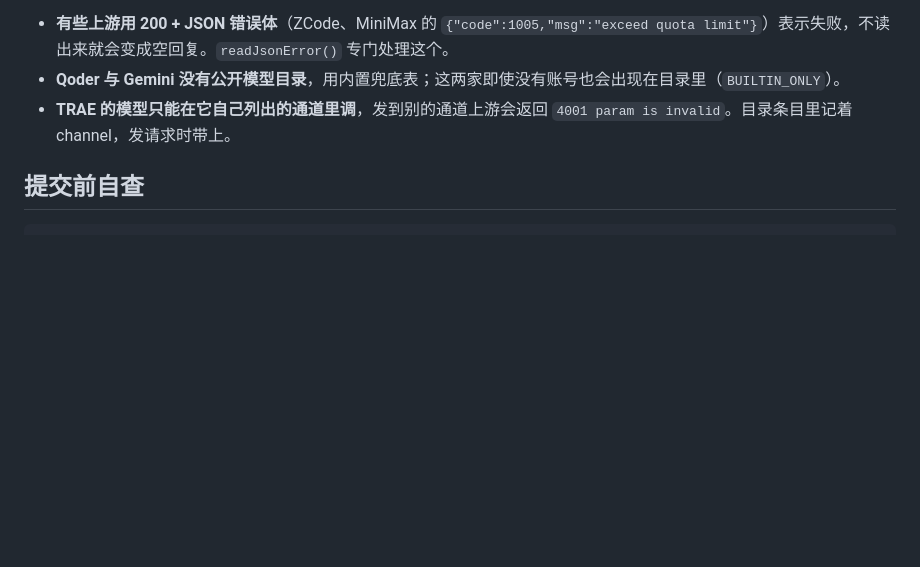
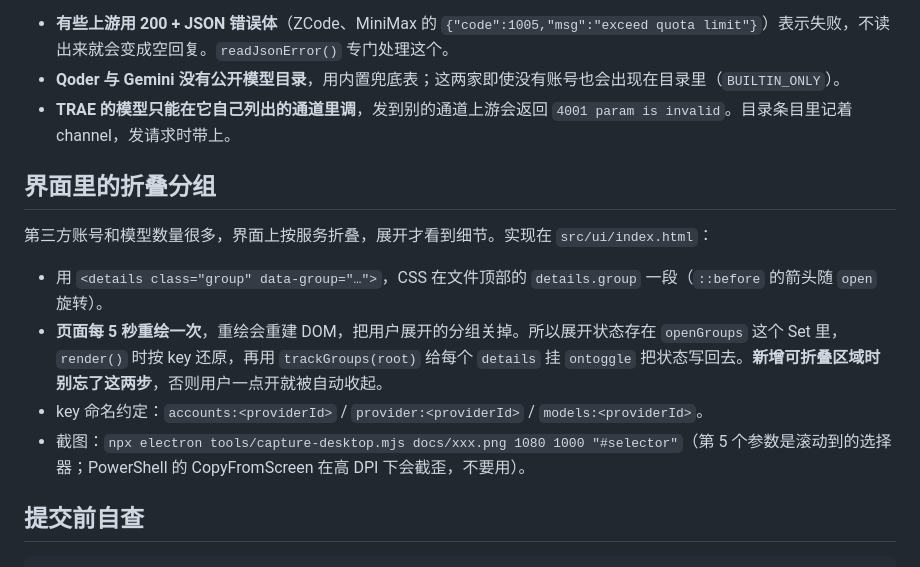
Before and after one commit to Lingw2/workbuddy-bridge, a Markdown page: CONTRIBUTING.md, the part around the change. Rendered like a GitHub page; blank space fills up the shorter version.

````diff
--- a/CONTRIBUTING.md
+++ b/CONTRIBUTING.md
@@ -100,6 +100,15 @@ node bin/workbuddy-bridge.js doctor
 - **Qoder 与 Gemini 没有公开模型目录**，用内置兜底表；这两家即使没有账号也会出现在目录里（`BUILTIN_ONLY`）。
 - **TRAE 的模型只能在它自己列出的通道里调**，发到别的通道上游会返回 `4001 param is invalid`。目录条目里记着 channel，发请求时带上。
 
+## 界面里的折叠分组
+
+第三方账号和模型数量很多，界面上按服务折叠，展开才看到细节。实现在 `src/ui/index.html`：
+
+- 用 `<details class="group" data-group="…">`，CSS 在文件顶部的 `details.group` 一段（`::before` 的箭头随 `open` 旋转）。
+- **页面每 5 秒重绘一次**，重绘会重建 DOM，把用户展开的分组关掉。所以展开状态存在 `openGroups` 这个 Set 里，`render()` 时按 key 还原，再用 `trackGroups(root)` 给每个 `details` 挂 `ontoggle` 把状态写回去。**新增可折叠区域时别忘了这两步**，否则用户一点开就被自动收起。
+- key 命名约定：`accounts:<providerId>` / `provider:<providerId>` / `models:<providerId>`。
+- 截图：`npx electron tools/capture-desktop.mjs docs/xxx.png 1080 1000 "#selector"`（第 5 个参数是滚动到的选择器；PowerShell 的 CopyFromScreen 在高 DPI 下会截歪，不要用）。
+
 ## 提交前自查
 
 ```bash
````
Also changed, not shown: README.md (+9 -6 lines), docs/channels-shot.png, docs/desktop-shot.png, 3 other files.
